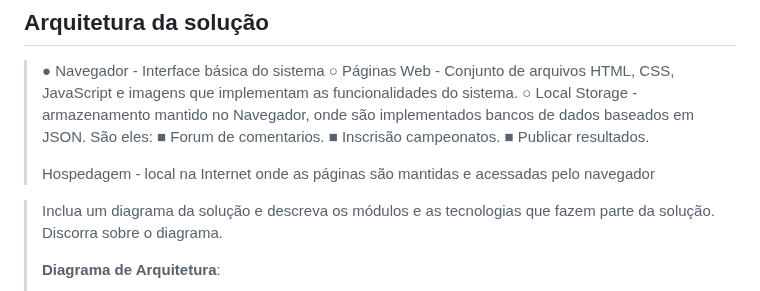
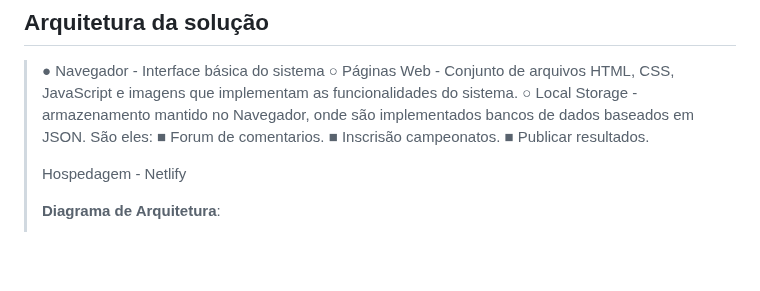
Before and after one commit to ICEI-PUC-Minas-PPLCC-TI/ti-1-ppl-cc-m2-20231-organizador-de-campeonato-1, a Markdown page: docs/relatorio/Relatorio Tecnico Oficial.md, the part around the change. GitHub-like rendering; blank space fills up the shorter version.

```diff
--- a/docs/relatorio/Relatorio Tecnico Oficial.md
+++ b/docs/relatorio/Relatorio Tecnico Oficial.md
@@ -312,11 +312,7 @@ O projeto está restrito pelos itens apresentados na tabela a seguir.
 >      ■ Inscrisão campeonatos.
 >      ■ Publicar resultados.
 >
-> Hospedagem - local na Internet onde as páginas são mantidas e
->acessadas pelo navegador
-
-> Inclua um diagrama da solução e descreva os módulos e as tecnologias
-> que fazem parte da solução. Discorra sobre o diagrama.
+> Hospedagem - Netlify
 >
 > **Diagrama de Arquitetura**:
 >
```
